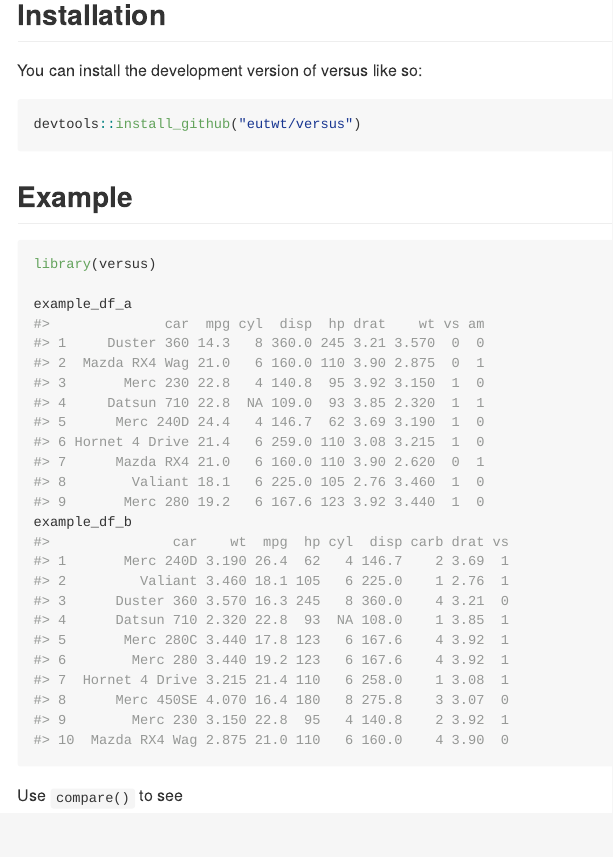
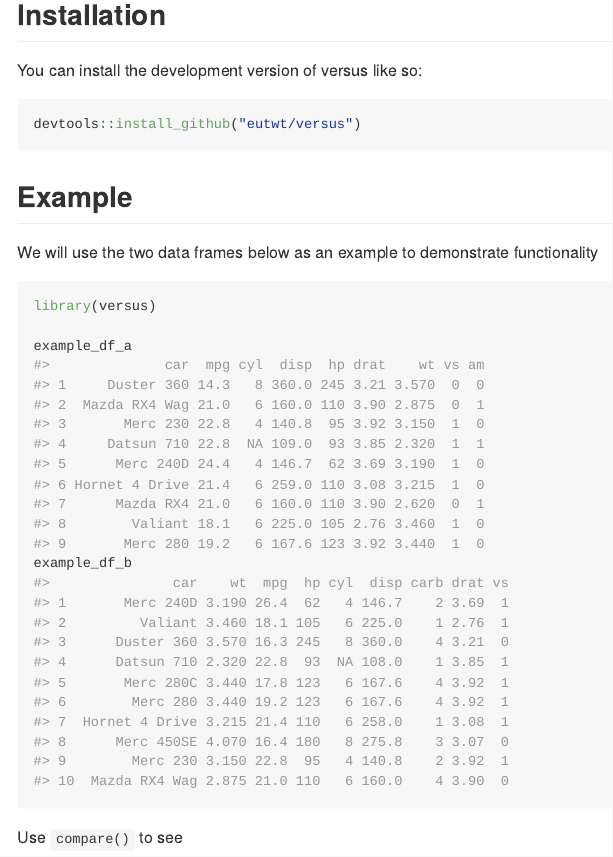
Before and after one commit to eutwt/versus, an R Markdown document (README.Rmd): the page in a window 1100 px wide, from 120 px down. The pictures show the output file README.md that the author committed with the source, drawn offline in the style of GitHub; badge pictures from the web are left out.

Commit message:
Introduce example data

````diff
--- a/README.Rmd
+++ b/README.Rmd
@@ -29,6 +29,8 @@ devtools::install_github("eutwt/versus")
 
 ## Example
 
+We will use the two data frames below as an example to demonstrate functionality
+
 ```{r}
 library(versus)
 
````
Also changed, not shown: README.md.
